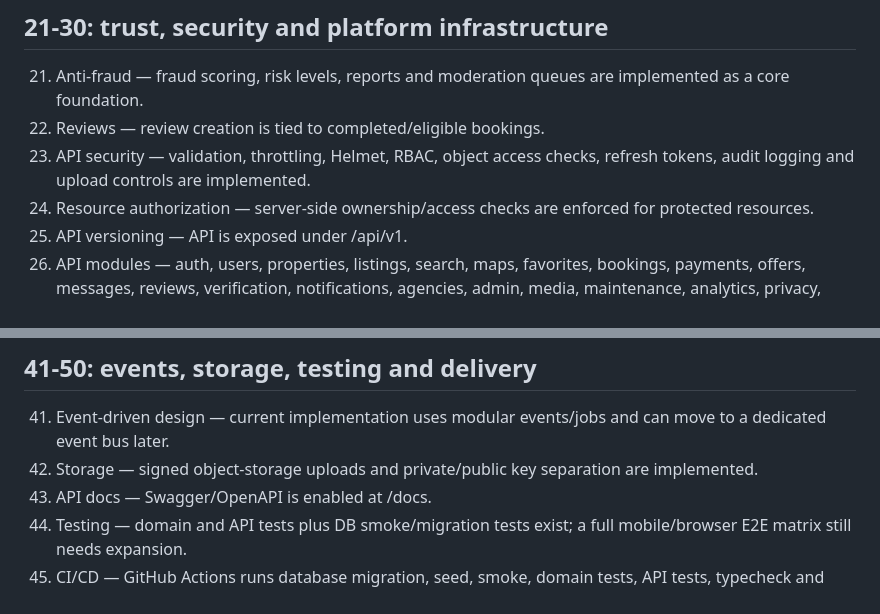
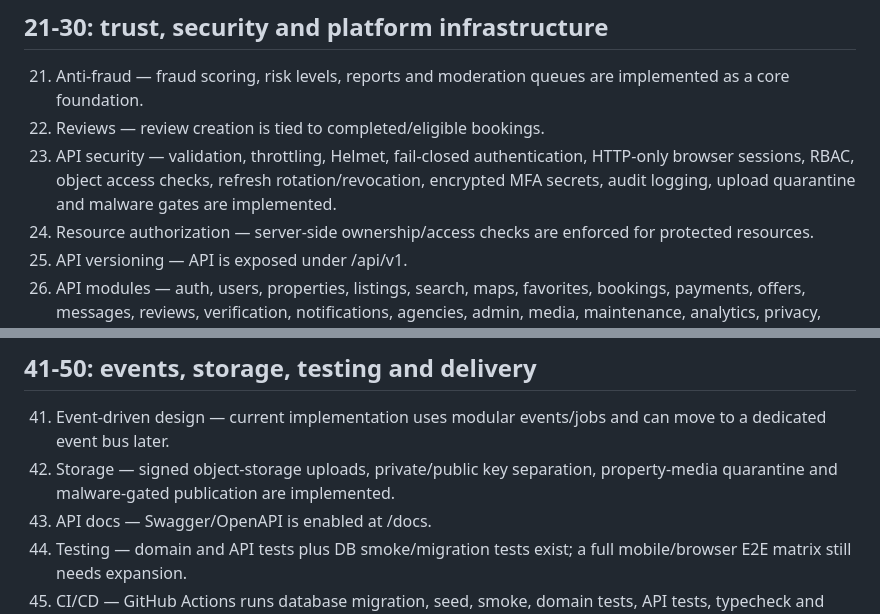
Before and after one commit to reponsekdz3/commission, a Markdown page: docs/production-readiness.md, 2 parts joined by grey strips. Rendered like a GitHub page.

Commit message:
docs: reflect production security hardening status

```diff
--- a/docs/production-readiness.md
+++ b/docs/production-readiness.md
@@ -32,7 +32,7 @@ This repository now contains the production-oriented real-estate core requested
 
 21. Anti-fraud — fraud scoring, risk levels, reports and moderation queues are implemented as a core foundation.
 22. Reviews — review creation is tied to completed/eligible bookings.
-23. API security — validation, throttling, Helmet, RBAC, object access checks, refresh tokens, audit logging and upload controls are implemented.
+23. API security — validation, throttling, Helmet, fail-closed authentication, HTTP-only browser sessions, RBAC, object access checks, refresh rotation/revocation, encrypted MFA secrets, audit logging, upload quarantine and malware gates are implemented.
 24. Resource authorization — server-side ownership/access checks are enforced for protected resources.
 25. API versioning — API is exposed under /api/v1.
 26. API modules — auth, users, properties, listings, search, maps, favorites, bookings, payments, offers, messages, reviews, verification, notifications, agencies, admin, media, maintenance, analytics, privacy, viewings, leases, recommendations and catalog modules exist.
@@ -57,7 +57,7 @@ This repository now contains the production-oriented real-estate core requested
 ## 41-50: events, storage, testing and delivery
 
 41. Event-driven design — current implementation uses modular events/jobs and can move to a dedicated event bus later.
-42. Storage — signed object-storage uploads and private/public key separation are implemented.
+42. Storage — signed object-storage uploads, private/public key separation, property-media quarantine and malware-gated publication are implemented.
 43. API docs — Swagger/OpenAPI is enabled at /docs.
 44. Testing — domain and API tests plus DB smoke/migration tests exist; a full mobile/browser E2E matrix still needs expansion.
 45. CI/CD — GitHub Actions runs database migration, seed, smoke, domain tests, API tests, typecheck and web/API builds.
```
